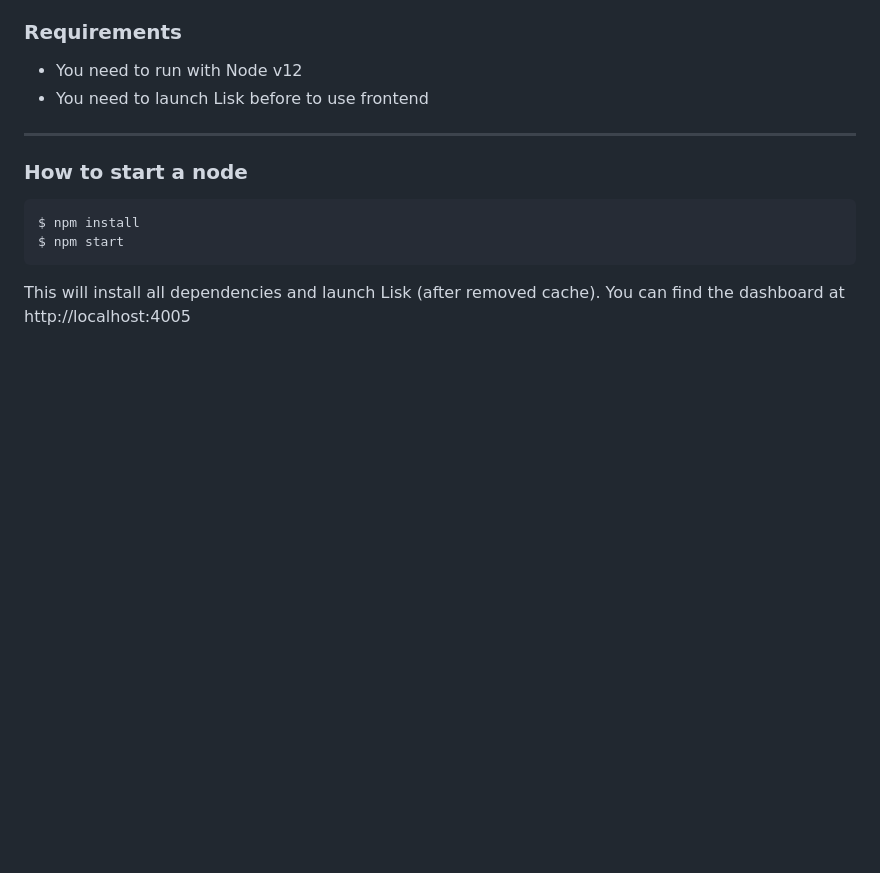
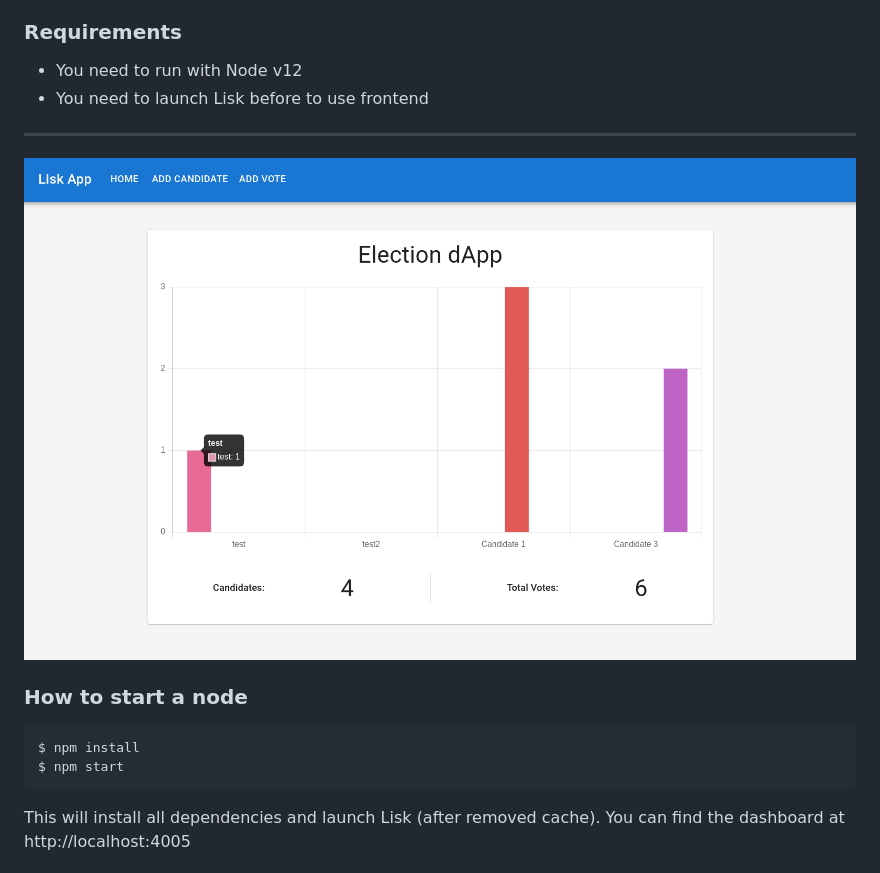
Before and after one commit to VBoureaud/election_lisk_dapp, a Markdown page: README.md, the part around the change. Drawn GitHub-style; pictures changed too: assets/demo.png (added); blank space fills up the shorter version.

````diff
--- a/README.md
+++ b/README.md
@@ -8,6 +8,8 @@ This project was bootstrapped with [Lisk SDK](https://github.com/LiskHQ/lisk-sdk
 - You need to launch Lisk before to use frontend
 
 ---
+![Diagram](./assets/demo.png)
+
 ### How to start a node
 
 ```
````
